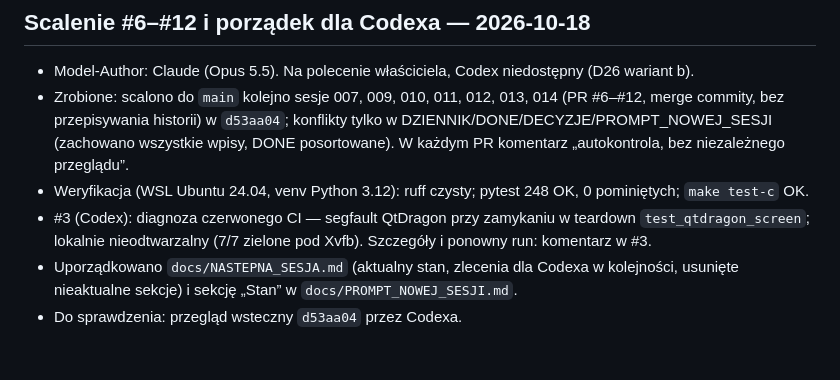
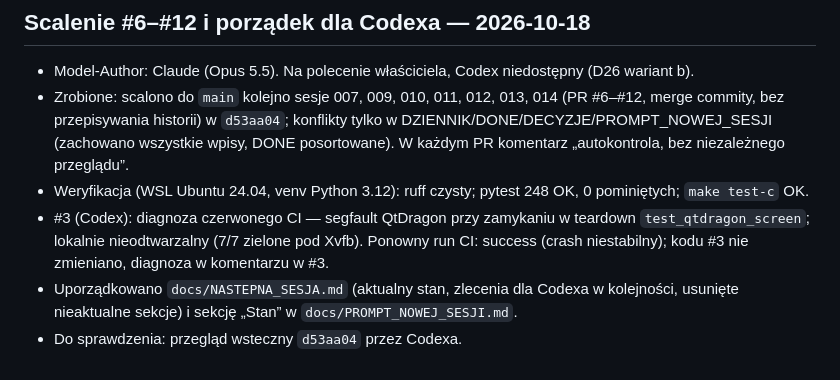
Before and after one commit to anonimov94/linumeRT, a Markdown page: docs/DZIENNIK.md, the part around the change. Drawn GitHub-style.

```diff
--- a/docs/DZIENNIK.md
+++ b/docs/DZIENNIK.md
@@ -105,6 +105,6 @@ Najnowsze wpisy na dole. Każda sesja dopisuje: zrobione · decyzje · do sprawd
 - Model-Author: Claude (Opus 5.5). Na polecenie właściciela, Codex niedostępny (D26 wariant b).
 - Zrobione: scalono do `main` kolejno sesje 007, 009, 010, 011, 012, 013, 014 (PR #6–#12, merge commity, bez przepisywania historii) w `d53aa04`; konflikty tylko w DZIENNIK/DONE/DECYZJE/PROMPT_NOWEJ_SESJI (zachowano wszystkie wpisy, DONE posortowane). W każdym PR komentarz „autokontrola, bez niezależnego przeglądu”.
 - Weryfikacja (WSL Ubuntu 24.04, venv Python 3.12): ruff czysty; pytest 248 OK, 0 pominiętych; `make test-c` OK.
-- #3 (Codex): diagnoza czerwonego CI — segfault QtDragon przy zamykaniu w teardown `test_qtdragon_screen`; lokalnie nieodtwarzalny (7/7 zielone pod Xvfb). Szczegóły i ponowny run: komentarz w #3.
+- #3 (Codex): diagnoza czerwonego CI — segfault QtDragon przy zamykaniu w teardown `test_qtdragon_screen`; lokalnie nieodtwarzalny (7/7 zielone pod Xvfb). Ponowny run CI: success (crash niestabilny); kodu #3 nie zmieniano, diagnoza w komentarzu w #3.
 - Uporządkowano `docs/NASTEPNA_SESJA.md` (aktualny stan, zlecenia dla Codexa w kolejności, usunięte nieaktualne sekcje) i sekcję „Stan” w `docs/PROMPT_NOWEJ_SESJI.md`.
 - Do sprawdzenia: przegląd wsteczny `d53aa04` przez Codexa.
```
Also changed, not shown: docs/NASTEPNA_SESJA.md (+1 -1 lines).
